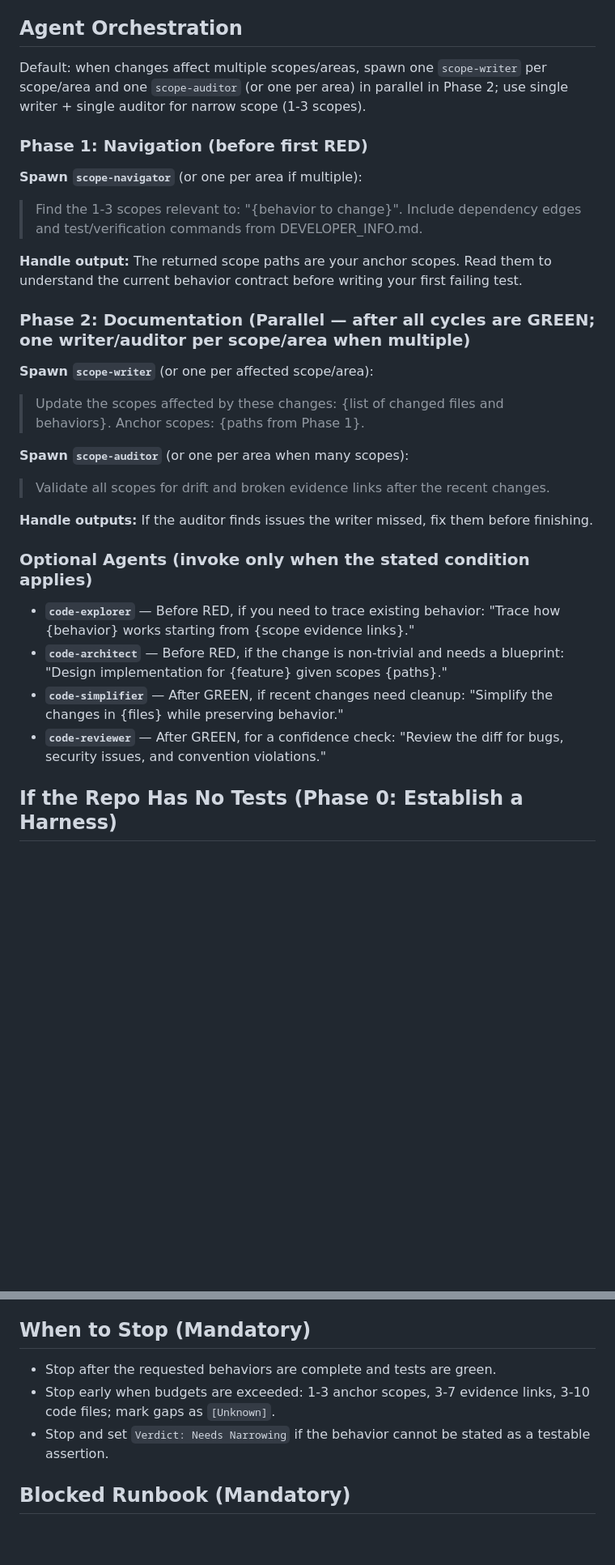
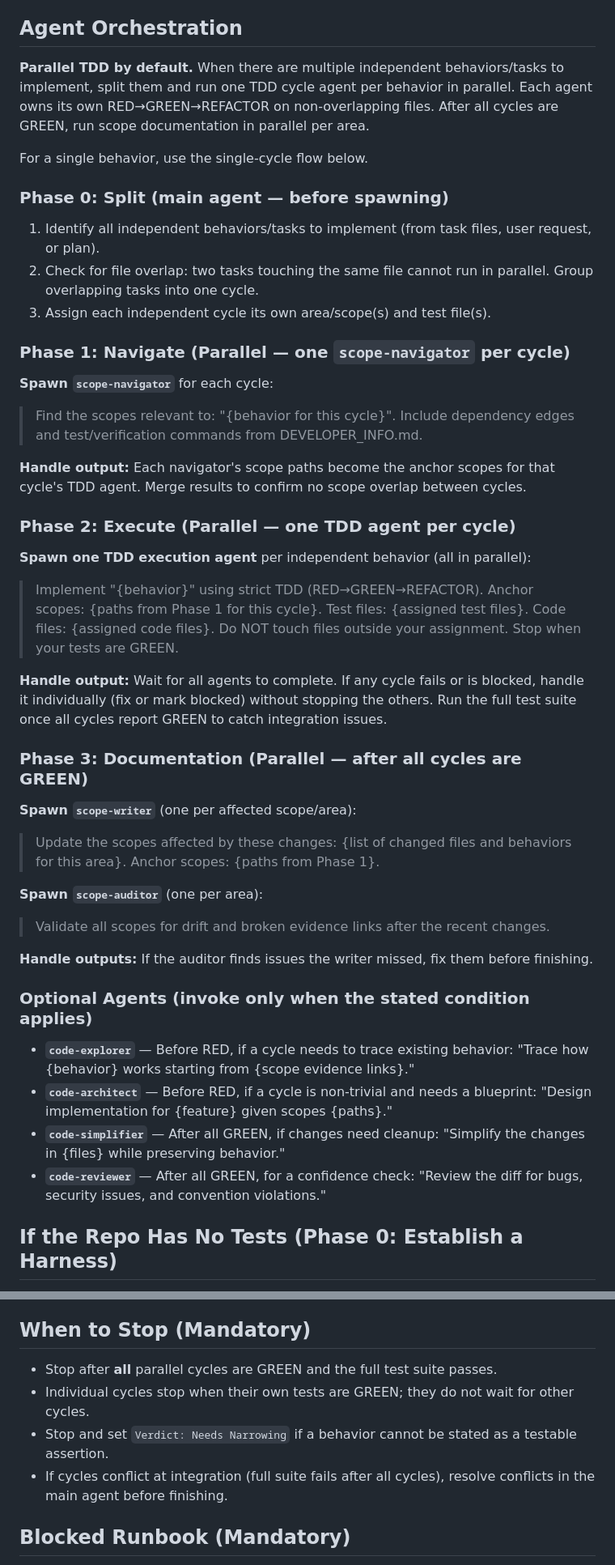
Before and after one commit to benrben/Scopes, a Markdown page: skills/developing-tdd/SKILL.md, 2 parts joined by grey strips. Shown at 81% size. GitHub-like rendering; blank space fills up the shorter version.

Commit message:
Enhance TDD documentation by introducing parallel TDD cycles for independent behaviors, clarifying agent orchestration phases, and updating navigation and execution processes. Improve output handling instructions and mandatory stop conditions for better usability and clarity.

```diff
--- a/skills/developing-tdd/SKILL.md
+++ b/skills/developing-tdd/SKILL.md
@@ -34,28 +35,41 @@ Also follow `skills/_shared/DEVELOPING_PROTOCOL.md` for the shared develop/verif
 
 ## Agent Orchestration
 
-Default: when changes affect multiple scopes/areas, spawn one `scope-writer` per scope/area and one `scope-auditor` (or one per area) in parallel in Phase 2; use single writer + single auditor for narrow scope (1-3 scopes).
+**Parallel TDD by default.** When there are multiple independent behaviors/tasks to implement, split them and run one TDD cycle agent per behavior in parallel. Each agent owns its own RED→GREEN→REFACTOR on non-overlapping files. After all cycles are GREEN, run scope documentation in parallel per area.
 
-### Phase 1: Navigation (before first RED)
-**Spawn `scope-navigator`** (or one per area if multiple):
-> Find the 1-3 scopes relevant to: "{behavior to change}". Include dependency edges and test/verification commands from DEVELOPER_INFO.md.
+For a single behavior, use the single-cycle flow below.
 
-**Handle output:** The returned scope paths are your anchor scopes. Read them to understand the current behavior contract before writing your first failing test.
+### Phase 0: Split (main agent — before spawning)
+1. Identify all independent behaviors/tasks to implement (from task files, user request, or plan).
+2. Check for file overlap: two tasks touching the same file cannot run in parallel. Group overlapping tasks into one cycle.
+3. Assign each independent cycle its own area/scope(s) and test file(s).
 
-### Phase 2: Documentation (Parallel — after all cycles are GREEN; one writer/auditor per scope/area when multiple)
-**Spawn `scope-writer`** (or one per affected scope/area):
-> Update the scopes affected by these changes: {list of changed files and behaviors}. Anchor scopes: {paths from Phase 1}.
+### Phase 1: Navigate (Parallel — one `scope-navigator` per cycle)
+**Spawn `scope-navigator`** for each cycle:
+> Find the scopes relevant to: "{behavior for this cycle}". Include dependency edges and test/verification commands from DEVELOPER_INFO.md.
 
-**Spawn `scope-auditor`** (or one per area when many scopes):
+**Handle output:** Each navigator's scope paths become the anchor scopes for that cycle's TDD agent. Merge results to confirm no scope overlap between cycles.
+
+### Phase 2: Execute (Parallel — one TDD agent per cycle)
+**Spawn one TDD execution agent** per independent behavior (all in parallel):
+> Implement "{behavior}" using strict TDD (RED→GREEN→REFACTOR). Anchor scopes: {paths from Phase 1 for this cycle}. Test files: {assigned test files}. Code files: {assigned code files}. Do NOT touch files outside your assignment. Stop when your tests are GREEN.
+
+**Handle output:** Wait for all agents to complete. If any cycle fails or is blocked, handle it individually (fix or mark blocked) without stopping the others. Run the full test suite once all cycles report GREEN to catch integration issues.
+
+### Phase 3: Documentation (Parallel — after all cycles are GREEN)
+**Spawn `scope-writer`** (one per affected scope/area):
+> Update the scopes affected by these changes: {list of changed files and behaviors for this area}. Anchor scopes: {paths from Phase 1}.
+
+**Spawn `scope-auditor`** (one per area):
 > Validate all scopes for drift and broken evidence links after the recent changes.
 
 **Handle outputs:** If the auditor finds issues the writer missed, fix them before finishing.
 
 ### Optional Agents (invoke only when the stated condition applies)
-- **`code-explorer`** — Before RED, if you need to trace existing behavior: "Trace how {behavior} works starting from {scope evidence links}."
-- **`code-architect`** — Before RED, if the change is non-trivial and needs a blueprint: "Design implementation for {feature} given scopes {paths}."
-- **`code-simplifier`** — After GREEN, if recent changes need cleanup: "Simplify the changes in {files} while preserving behavior."
-- **`code-reviewer`** — After GREEN, for a confidence check: "Review the diff for bugs, security issues, and convention violations."
+- **`code-explorer`** — Before RED, if a cycle needs to trace existing behavior: "Trace how {behavior} works starting from {scope evidence links}."
+- **`code-architect`** — Before RED, if a cycle is non-trivial and needs a blueprint: "Design implementation for {feature} given scopes {paths}."
+- **`code-simplifier`** — After all GREEN, if changes need cleanup: "Simplify the changes in {files} while preserving behavior."
+- **`code-reviewer`** — After all GREEN, for a confidence check: "Review the diff for bugs, security issues, and convention violations."
 
 ## If the Repo Has No Tests (Phase 0: Establish a Harness)
 If there is no test suite yet, create the smallest safe characterization harness before feature work:
@@ -68,9 +82,10 @@ If there is no test suite yet, create the smallest safe characterization harness
 If you cannot establish any repeatable harness safely, stop and recommend `developing-verified` plus a follow-up task to add tests.
 
 ## When to Stop (Mandatory)
-- Stop after the requested behaviors are complete and tests are green.
-- Stop early when budgets are exceeded: 1-3 anchor scopes, 3-7 evidence links, 3-10 code files; mark gaps as `[Unknown]`.
-- Stop and set `Verdict: Needs Narrowing` if the behavior cannot be stated as a testable assertion.
+- Stop after **all** parallel cycles are GREEN and the full test suite passes.
+- Individual cycles stop when their own tests are GREEN; they do not wait for other cycles.
+- Stop and set `Verdict: Needs Narrowing` if a behavior cannot be stated as a testable assertion.
+- If cycles conflict at integration (full suite fails after all cycles), resolve conflicts in the main agent before finishing.
 
 ## Blocked Runbook (Mandatory)
 - Missing/empty `Scopes/`: set `Verdict: Needs Sync` and recommend `syncing-scopes` first.
```
Also changed, not shown: other parts of skills/developing-tdd/SKILL.md (+1 -0 lines), skills/developing-verified/SKILL.md (+8 -8 lines).
